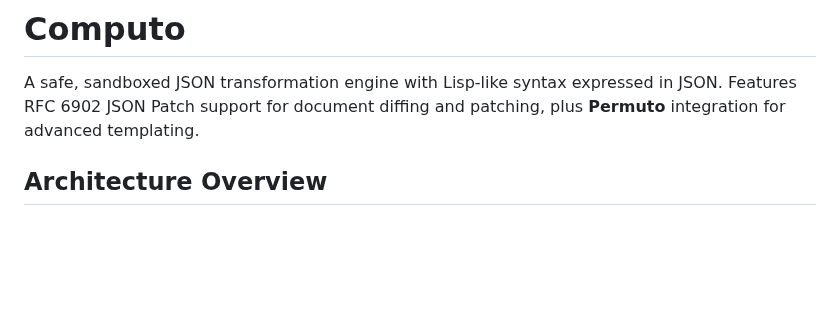
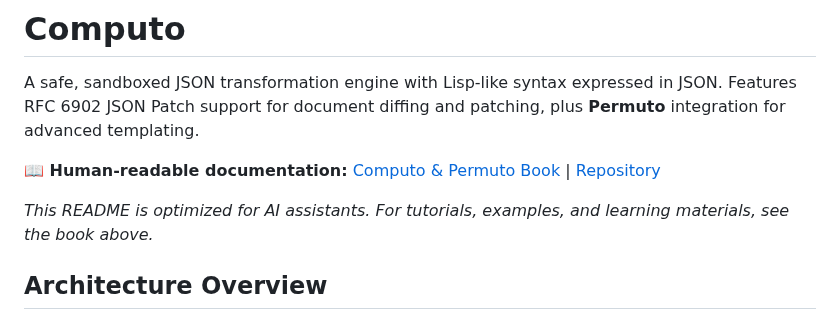
Before and after one commit to HarryPehkonen/Computo, a Markdown page: README.md, the part around the change. Rendered like a GitHub page; blank space fills up the shorter version.

Commit message:
point humans to the book for information

```diff
--- a/README.md
+++ b/README.md
@@ -1,6 +1,10 @@
 # Computo
 
 A safe, sandboxed JSON transformation engine with Lisp-like syntax expressed in JSON. Features RFC 6902 JSON Patch support for document diffing and patching, plus **Permuto** integration for advanced templating.
+
+**📖 Human-readable documentation:** [Computo & Permuto Book](https://harrypehkonen.github.io/ComputoPermutoBook/) | [Repository](https://github.com/HarryPehkonen/ComputoPermutoBook)
+
+*This README is optimized for AI assistants. For tutorials, examples, and learning materials, see the book above.*
 
 ## Architecture Overview
 
```
